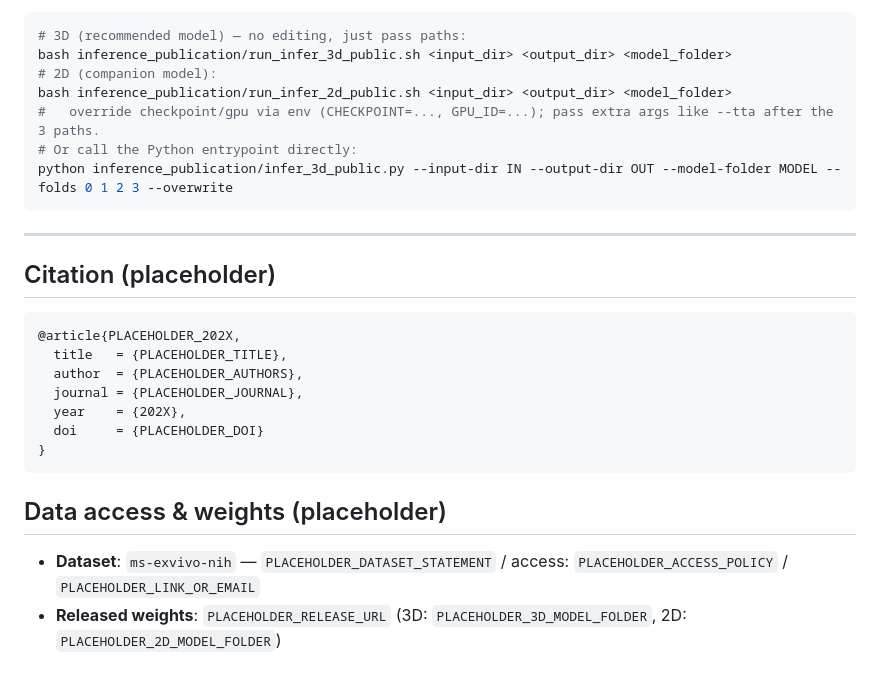
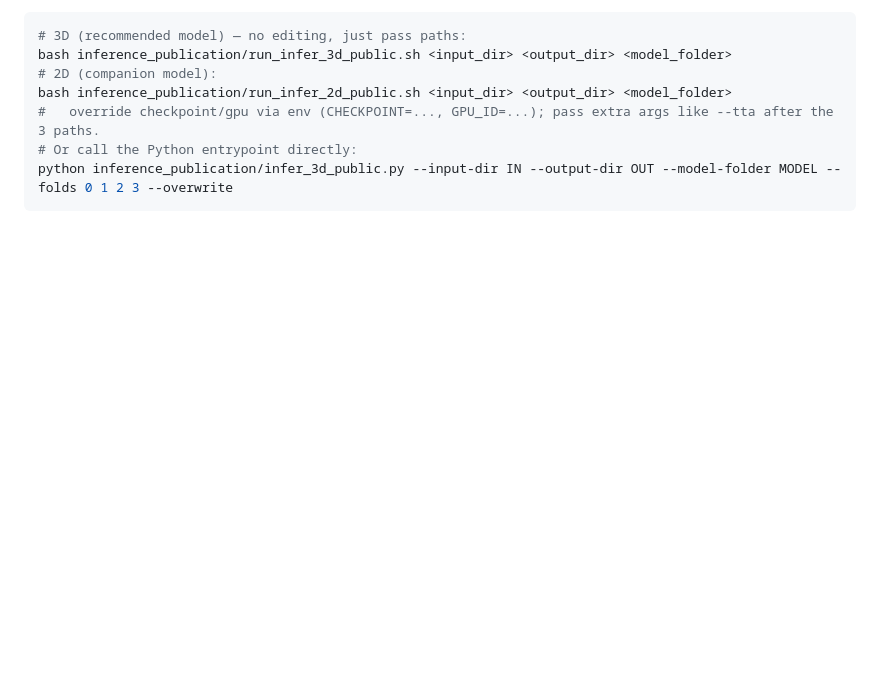
Before and after one commit to ivadomed/model_seg_sc-gm-lesion_human_ms_exvivo_t2star, a Markdown page: README.md, the part around the change. GitHub-like rendering; blank space fills up the shorter version.

````diff
--- a/README.md
+++ b/README.md
@@ -141,22 +141,3 @@ bash inference_publication/run_infer_2d_public.sh <input_dir> <output_dir> <mode
 # Or call the Python entrypoint directly:
 python inference_publication/infer_3d_public.py --input-dir IN --output-dir OUT --model-folder MODEL --folds 0 1 2 3 --overwrite
 ```
-
----
-
-## Citation (placeholder)
-
-```bibtex
-@article{PLACEHOLDER_202X,
-  title   = {PLACEHOLDER_TITLE},
-  author  = {PLACEHOLDER_AUTHORS},
-  journal = {PLACEHOLDER_JOURNAL},
-  year    = {202X},
-  doi     = {PLACEHOLDER_DOI}
-}
-```
-
-## Data access & weights (placeholder)
-
-- **Dataset**: `ms-exvivo-nih` — `PLACEHOLDER_DATASET_STATEMENT` / access: `PLACEHOLDER_ACCESS_POLICY` / `PLACEHOLDER_LINK_OR_EMAIL`
-- **Released weights**: `PLACEHOLDER_RELEASE_URL` (3D: `PLACEHOLDER_3D_MODEL_FOLDER`, 2D: `PLACEHOLDER_2D_MODEL_FOLDER`)
````
